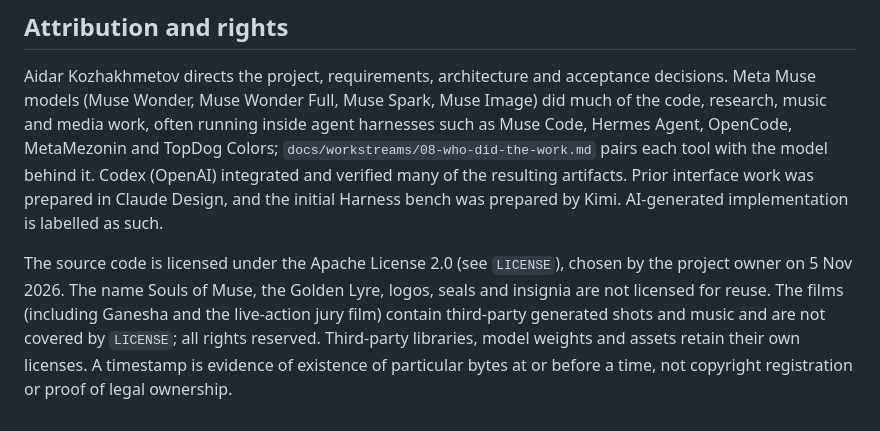
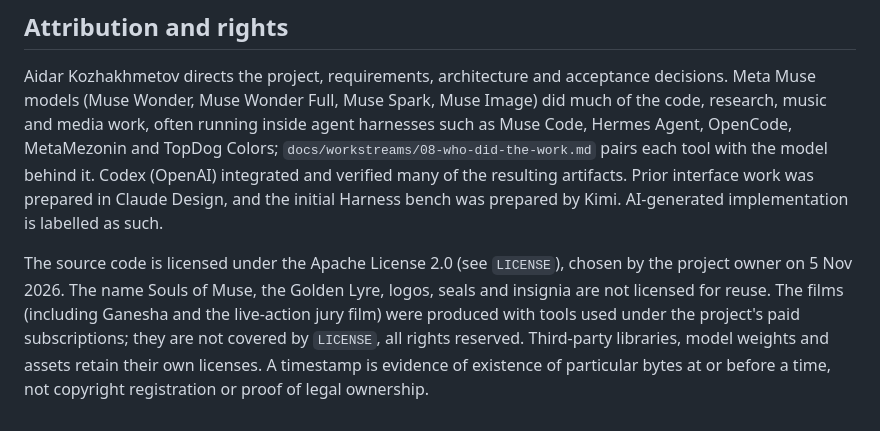
Before and after one commit to cybersheik/souls-of-muse, a Markdown page: README.md, the part around the change. Rendered like a GitHub page.

Commit message:
Clarify that the films were made under the project's tool subscriptions
Co-Authored-By: Claude Opus 5.5 <noreply@anthropic.com>

```diff
--- a/README.md
+++ b/README.md
@@ -46,4 +46,4 @@ The project concept and interface work predate the hackathon. Work done during t
 
 Aidar Kozhakhmetov directs the project, requirements, architecture and acceptance decisions. Meta Muse models (Muse Wonder, Muse Wonder Full, Muse Spark, Muse Image) did much of the code, research, music and media work, often running inside agent harnesses such as Muse Code, Hermes Agent, OpenCode, MetaMezonin and TopDog Colors; `docs/workstreams/08-who-did-the-work.md` pairs each tool with the model behind it. Codex (OpenAI) integrated and verified many of the resulting artifacts. Prior interface work was prepared in Claude Design, and the initial Harness bench was prepared by Kimi. AI-generated implementation is labelled as such.
 
-The source code is licensed under the Apache License 2.0 (see `LICENSE`), chosen by the project owner on 5 Nov 2026. The name Souls of Muse, the Golden Lyre, logos, seals and insignia are not licensed for reuse. The films (including Ganesha and the live-action jury film) contain third-party generated shots and music and are not covered by `LICENSE`; all rights reserved. Third-party libraries, model weights and assets retain their own licenses. A timestamp is evidence of existence of particular bytes at or before a time, not copyright registration or proof of legal ownership.
+The source code is licensed under the Apache License 2.0 (see `LICENSE`), chosen by the project owner on 5 Nov 2026. The name Souls of Muse, the Golden Lyre, logos, seals and insignia are not licensed for reuse. The films (including Ganesha and the live-action jury film) were produced with tools used under the project's paid subscriptions; they are not covered by `LICENSE`, all rights reserved. Third-party libraries, model weights and assets retain their own licenses. A timestamp is evidence of existence of particular bytes at or before a time, not copyright registration or proof of legal ownership.
```
